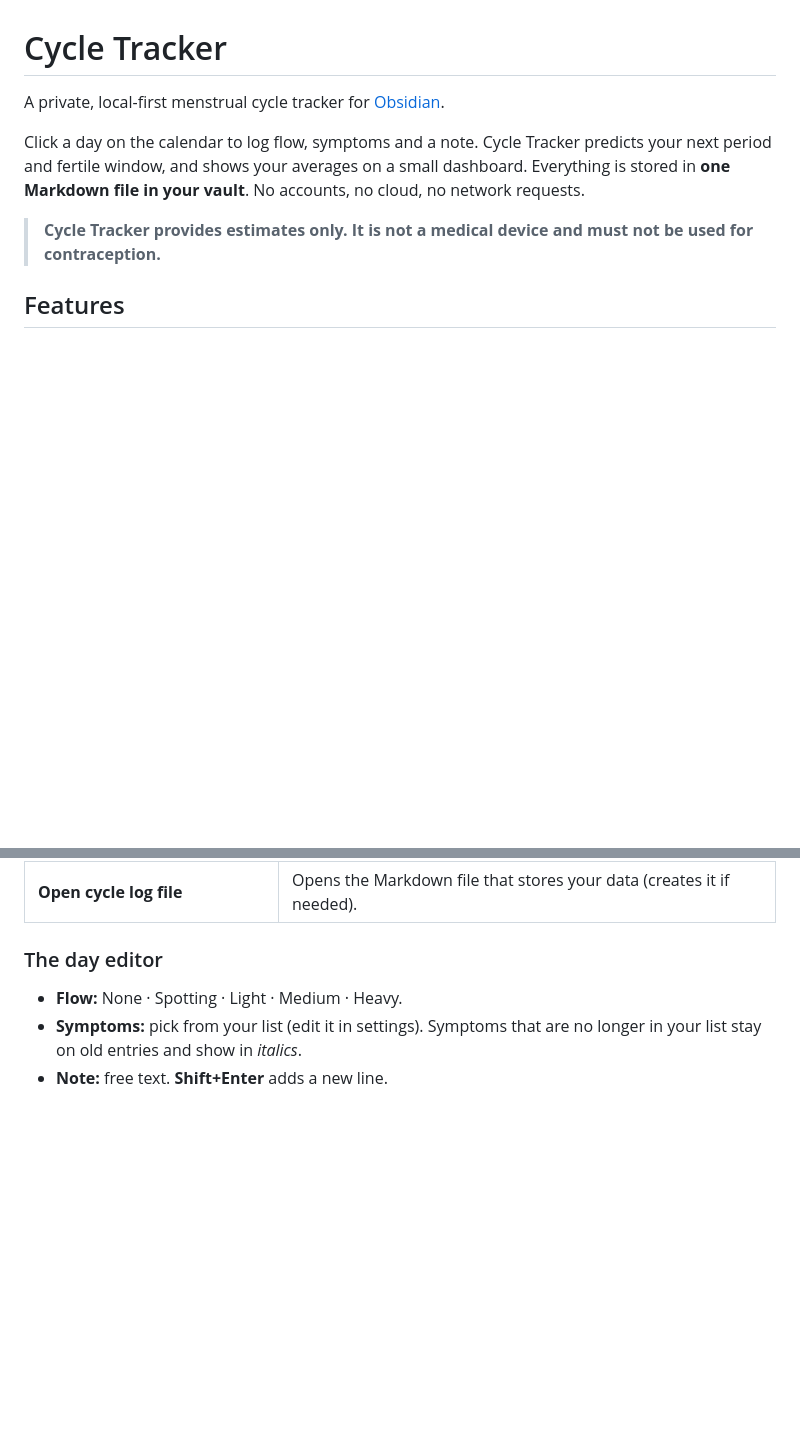
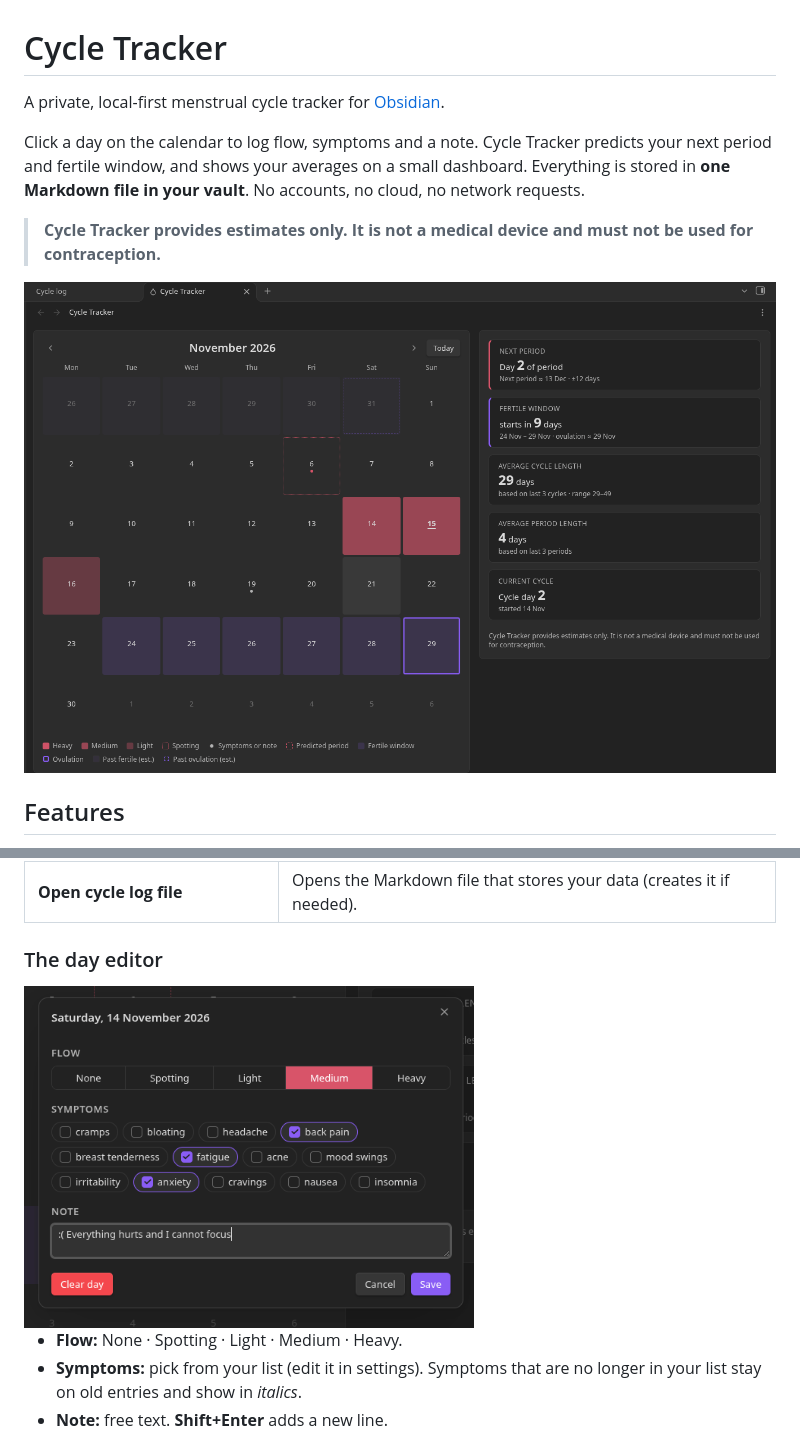
Before and after one commit to Hermes34-dev/obsidian-period-cycle-tracker, a Markdown page: README.md, 2 parts joined by grey strips. GitHub-like rendering; pictures changed too: assets/calendar-dashboard.png (added), assets/day-editor.png (added); blank space fills up the shorter version.

Commit message:
Added Screenshots to the README.md

```diff
--- a/README.md
+++ b/README.md
@@ -5,6 +5,8 @@ A private, local-first menstrual cycle tracker for [Obsidian](https://obsidian.m
 Click a day on the calendar to log flow, symptoms and a note. Cycle Tracker predicts your next period and fertile window, and shows your averages on a small dashboard. Everything is stored in **one Markdown file in your vault**. No accounts, no cloud, no network requests.
 
 > **Cycle Tracker provides estimates only. It is not a medical device and must not be used for contraception.**
+
+![Cycle Tracker calendar and dashboard](assets/calendar-dashboard.png)
 
 ## Features
 
@@ -34,6 +36,8 @@ Click a day on the calendar to log flow, symptoms and a note. Cycle Tracker pred
 | **Open cycle log file** | Opens the Markdown file that stores your data (creates it if needed). |
 
 ### The day editor
+
+<img src="assets/day-editor.png" alt="The day editor with flow, symptoms and a note" width="450">
 
 - **Flow:** None · Spotting · Light · Medium · Heavy.
 - **Symptoms:** pick from your list (edit it in settings). Symptoms that are no longer in your list stay on old entries and show in *italics*.
```
